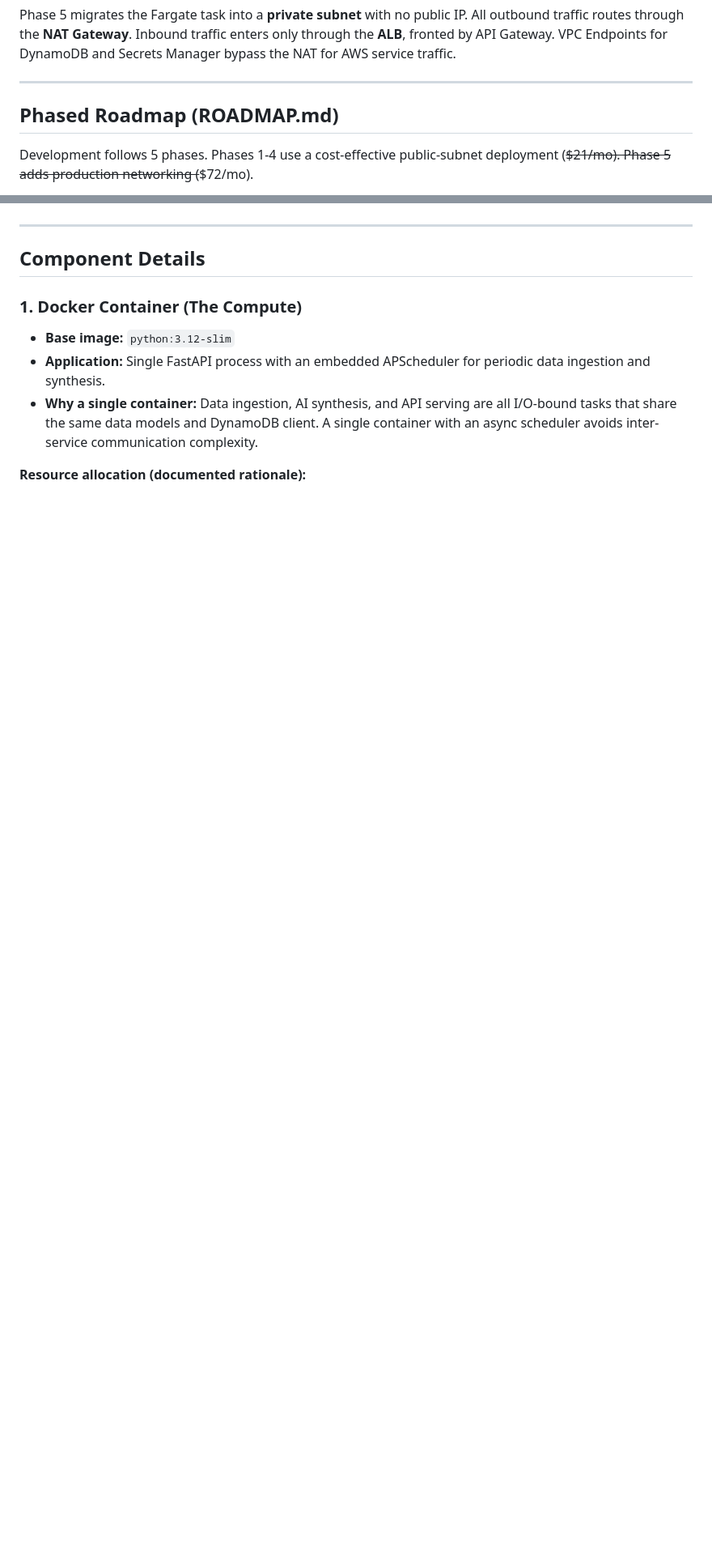
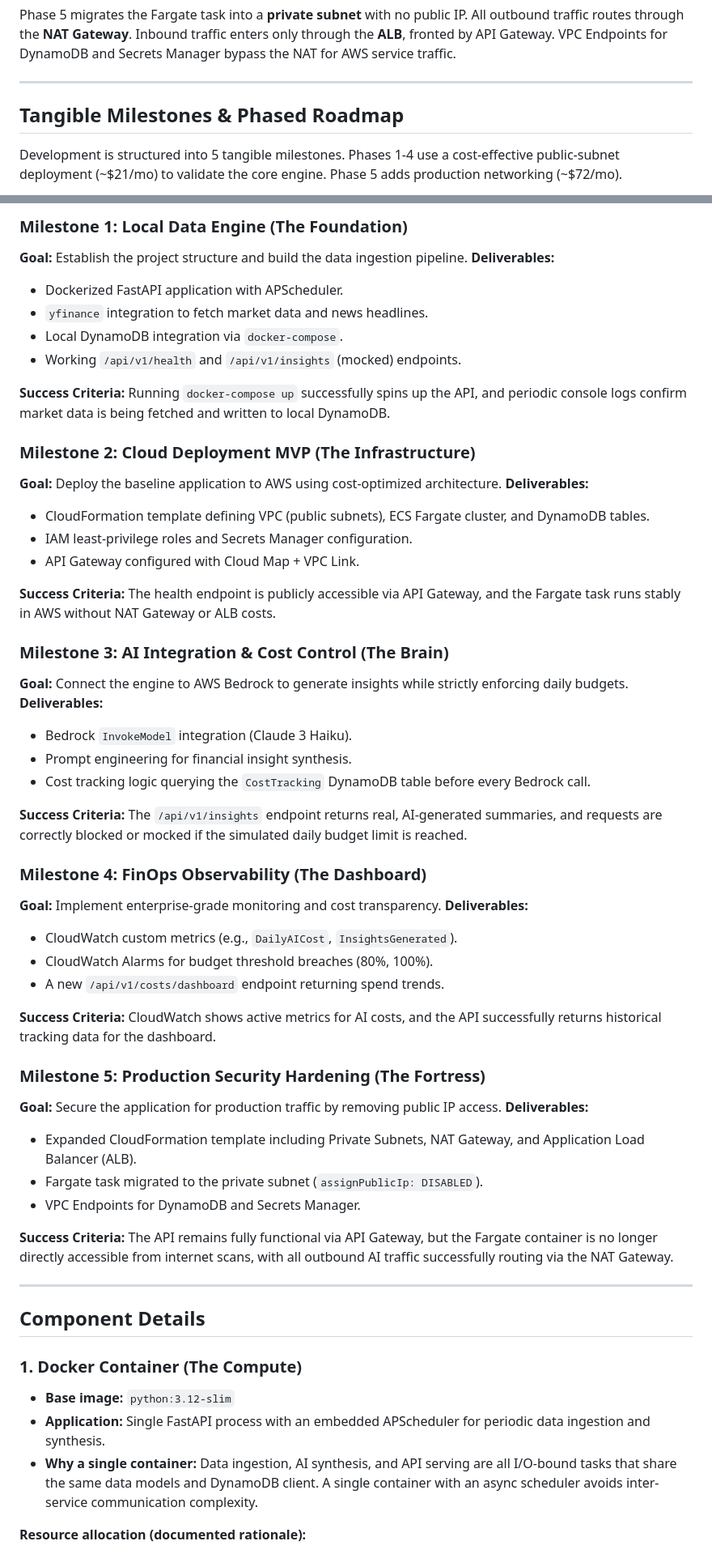
Before and after one commit to water-bear-dev/Cost-Aware-Market-Insights-Engine, a Markdown page: system-design/system_overview.md, 2 parts joined by grey strips. Shown at 81% size. Rendered like a GitHub page; blank space fills up the shorter version.

Commit message:
feat: Establish initial system design and architecture documentation with diagrams and a phased roadmap, replacing personal plans.

```diff
--- a/system-design/personal_plans.md
+++ b/system-design/system_overview.md
@@ -122,7 +124,7 @@ Phase 5 migrates the Fargate task into a **private subnet** with no public IP. A
 
 ---
 
-## Phased Roadmap (ROADMAP.md)
+## Tangible Milestones & Phased Roadmap
 
-Development follows 5 phases. Phases 1-4 use a cost-effective public-subnet deployment (~~$21/mo). Phase 5 adds production networking (~~$72/mo).
+Development is structured into 5 tangible milestones. Phases 1-4 use a cost-effective public-subnet deployment (~$21/mo) to validate the core engine. Phase 5 adds production networking (~$72/mo).
 
@@ -134,3 +156,48 @@ Development follows 5 phases. Phases 1-4 use a cost-effective public-subnet depl
+### Milestone 1: Local Data Engine (The Foundation)
+**Goal:** Establish the project structure and build the data ingestion pipeline.
+**Deliverables:**
+- Dockerized FastAPI application with APScheduler.
+- `yfinance` integration to fetch market data and news headlines.
+- Local DynamoDB integration via `docker-compose`.
+- Working `/api/v1/health` and `/api/v1/insights` (mocked) endpoints.
+
+**Success Criteria:** Running `docker-compose up` successfully spins up the API, and periodic console logs confirm market data is being fetched and written to local DynamoDB.
+
+### Milestone 2: Cloud Deployment MVP (The Infrastructure)
+**Goal:** Deploy the baseline application to AWS using cost-optimized architecture.
+**Deliverables:**
+- CloudFormation template defining VPC (public subnets), ECS Fargate cluster, and DynamoDB tables.
+- IAM least-privilege roles and Secrets Manager configuration.
+- API Gateway configured with Cloud Map + VPC Link.
+
+**Success Criteria:** The health endpoint is publicly accessible via API Gateway, and the Fargate task runs stably in AWS without NAT Gateway or ALB costs.
+
+### Milestone 3: AI Integration & Cost Control (The Brain)
+**Goal:** Connect the engine to AWS Bedrock to generate insights while strictly enforcing daily budgets.
+**Deliverables:**
+- Bedrock `InvokeModel` integration (Claude 3 Haiku).
+- Prompt engineering for financial insight synthesis.
+- Cost tracking logic querying the `CostTracking` DynamoDB table before every Bedrock call.
+
+**Success Criteria:** The `/api/v1/insights` endpoint returns real, AI-generated summaries, and requests are correctly blocked or mocked if the simulated daily budget limit is reached.
+
+### Milestone 4: FinOps Observability (The Dashboard)
+**Goal:** Implement enterprise-grade monitoring and cost transparency.
+**Deliverables:**
+- CloudWatch custom metrics (e.g., `DailyAICost`, `InsightsGenerated`).
+- CloudWatch Alarms for budget threshold breaches (80%, 100%).
+- A new `/api/v1/costs/dashboard` endpoint returning spend trends.
+
+**Success Criteria:** CloudWatch shows active metrics for AI costs, and the API successfully returns historical tracking data for the dashboard.
+
+### Milestone 5: Production Security Hardening (The Fortress)
+**Goal:** Secure the application for production traffic by removing public IP access.
+**Deliverables:**
+- Expanded CloudFormation template including Private Subnets, NAT Gateway, and Application Load Balancer (ALB).
+- Fargate task migrated to the private subnet (`assignPublicIp: DISABLED`).
+- VPC Endpoints for DynamoDB and Secrets Manager.
+
+**Success Criteria:** The API remains fully functional via API Gateway, but the Fargate container is no longer directly accessible from internet scans, with all outbound AI traffic successfully routing via the NAT Gateway.
 
 ---
 
```
Also changed, not shown: other parts of system-design/system_overview.md (+28 -6 lines), system-design/system_architecture.png (added), 1 other file.
